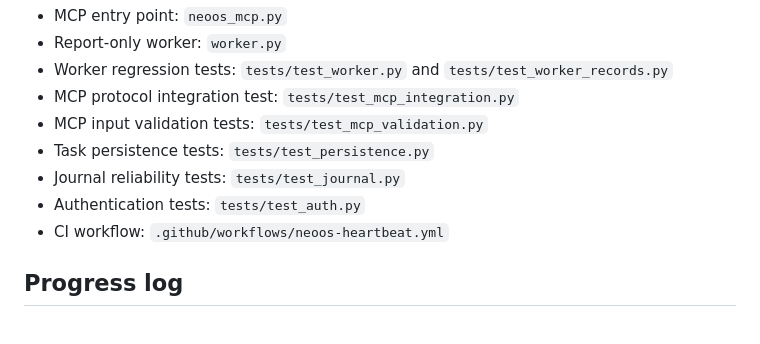
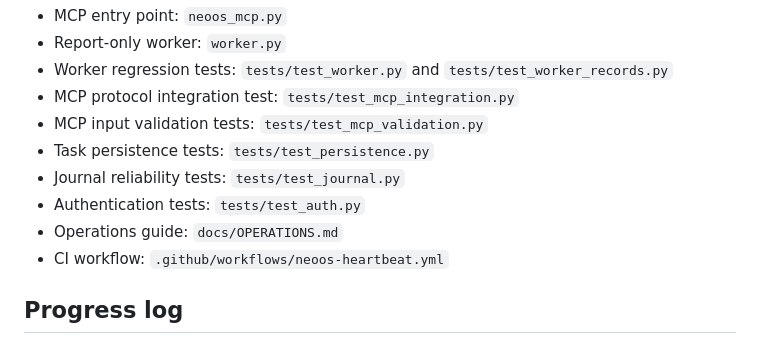
Before and after one commit to gw140427-rgb/Neoos-2, a Markdown page: ROADMAP_10_DAYS.md, the part around the change. Rendered like a GitHub page.

Commit message:
docs: record recovery guide and passing final CI run

```diff
--- a/ROADMAP_10_DAYS.md
+++ b/ROADMAP_10_DAYS.md
@@ -37,6 +37,7 @@ Improve the existing NeoOS Rebuild starter in small, reviewable steps. The curre
 - Task persistence tests: `tests/test_persistence.py`
 - Journal reliability tests: `tests/test_journal.py`
 - Authentication tests: `tests/test_auth.py`
+- Operations guide: `docs/OPERATIONS.md`
 - CI workflow: `.github/workflows/neoos-heartbeat.yml`
 
 ## Progress log
```
